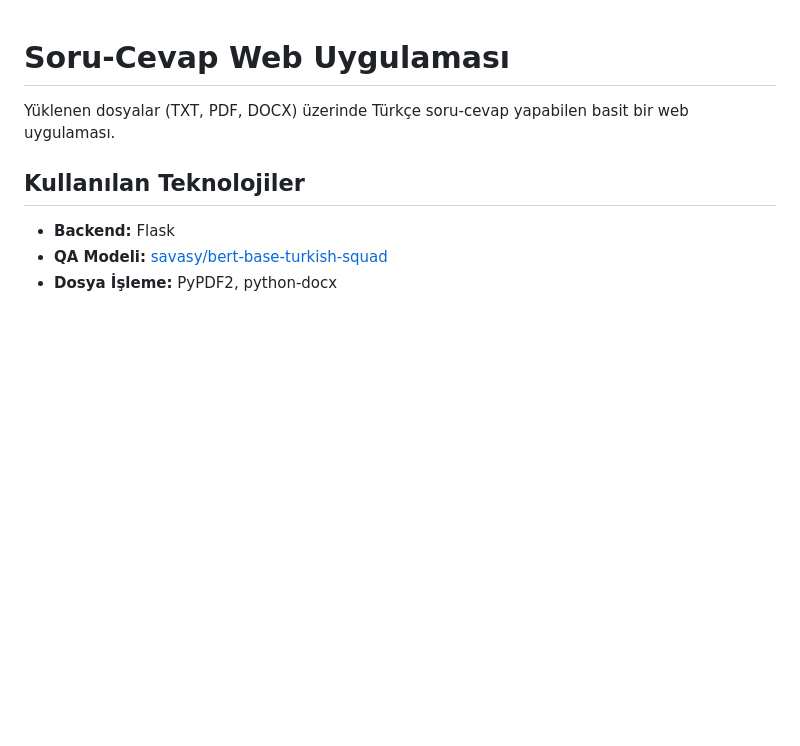
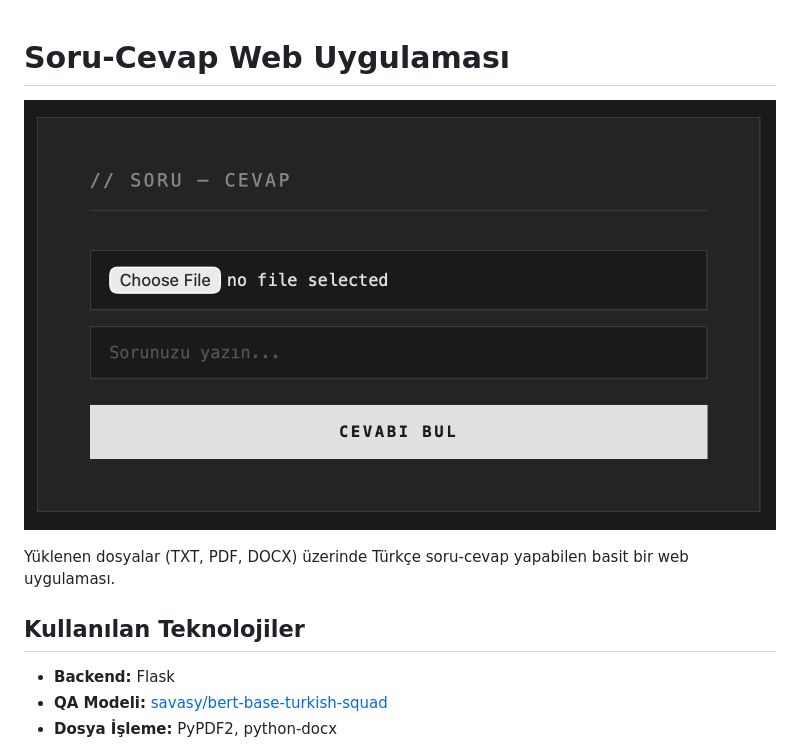
Before and after one commit to cagatay384/QA-web-app, a Markdown page: README.md, the part around the change. Drawn GitHub-style; pictures changed too: screenshot.png (added); blank space fills up the shorter version.

Commit message:
screenshot added to README

```diff
--- a/README.md
+++ b/README.md
@@ -1,4 +1,6 @@
 # Soru-Cevap Web Uygulaması
+
+![Uygulama Ekran Görüntüsü](screenshot.png)
 
 Yüklenen dosyalar (TXT, PDF, DOCX) üzerinde Türkçe soru-cevap yapabilen basit bir web uygulaması.
 
```
